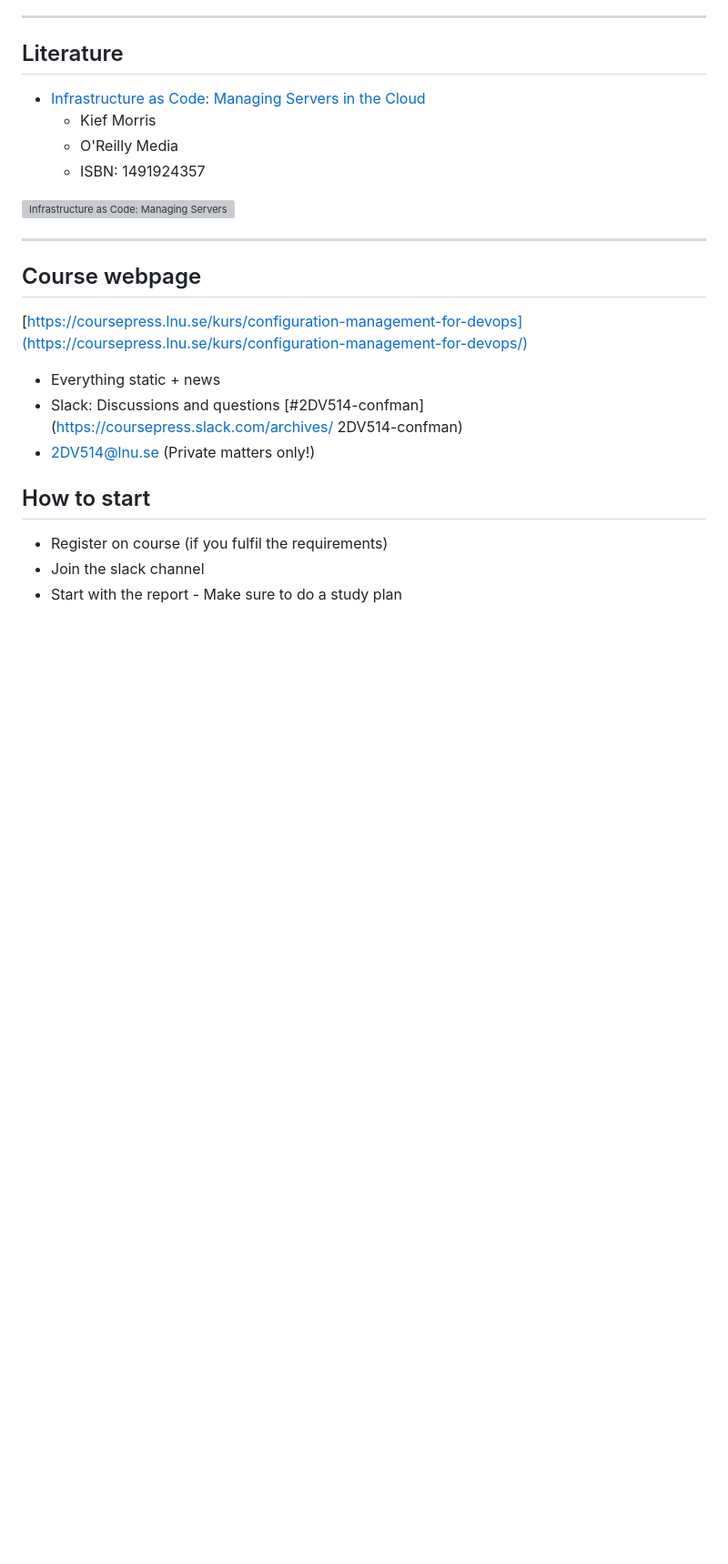
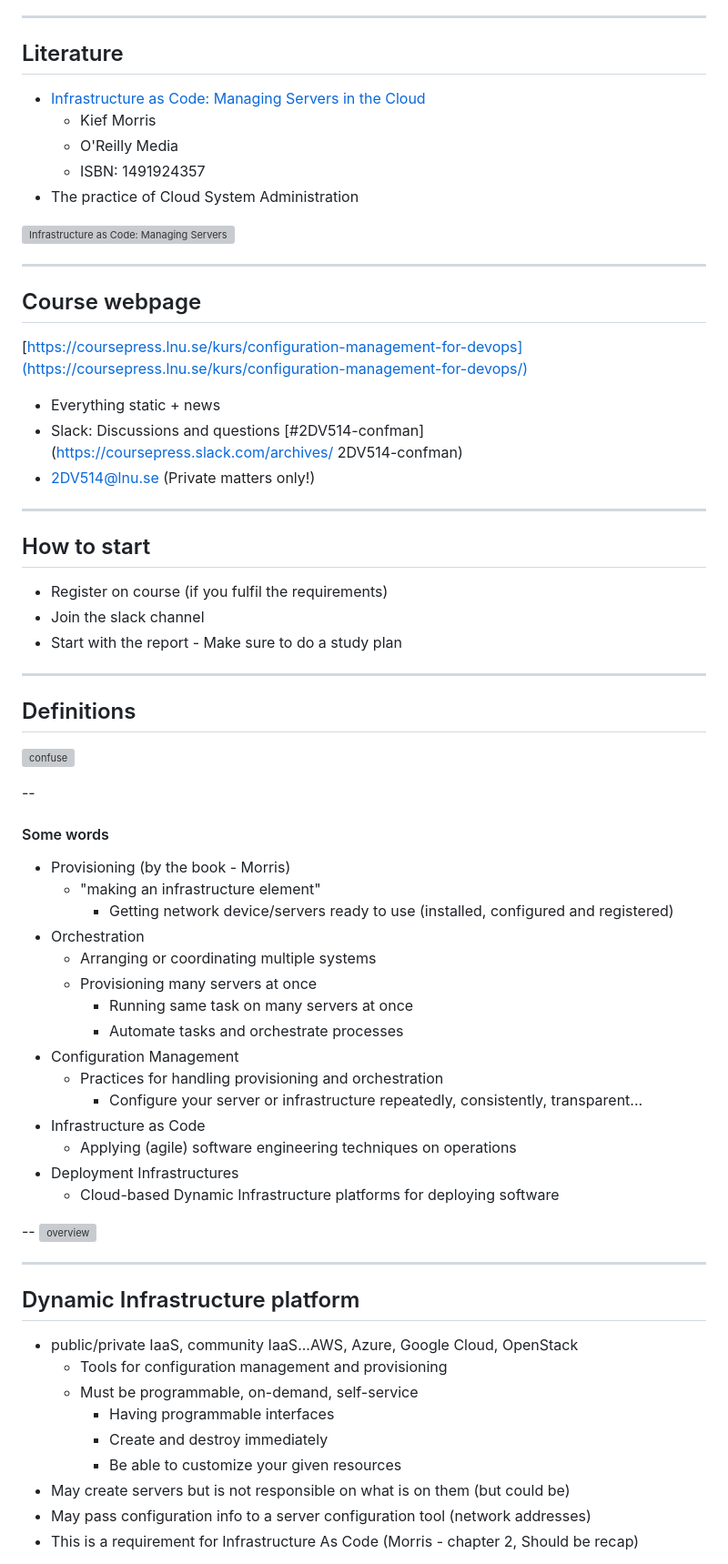
Before and after one commit to 2dv514/syllabus, a Markdown page: lectures/00_course-introduction/slides.md, the part around the change printed below. Shown: that part at 91% size. GitHub-like rendering; blank space fills up the shorter version; grey boxes are pictures that could not be loaded.

```diff
--- a/lectures/00_course-introduction/slides.md
+++ b/lectures/00_course-introduction/slides.md
@@ -69,6 +114,7 @@ ME! ME! ME!
   * Kief Morris
   * O'Reilly Media
   * ISBN: 1491924357
+* The practice of Cloud System Administration
 
 ![Infrastructure as Code: Managing Servers in the Cloud](http://www.adlibris.com/se/organisationer/covers/M/1/49/1491924357.jpg)
 
@@ -80,10 +126,59 @@ ME! ME! ME!
 * Everything static + news
 * Slack: Discussions and questions [#2DV514-confman](https://coursepress.slack.com/archives/ 2DV514-confman)
 *  2DV514@lnu.se (Private matters only!)
-
 <!-- {_style="margin-right: 25%"} -->
 
+
+---
 ## How to start
 * Register on course (if you fulfil the requirements)
 * Join the slack channel
 * Start with the report - Make sure to do a study plan
+
+
+---
+## Definitions
+
+![confuse](../images/confusion.png)
+
+
+--
+
+#### Some words
+
+* Provisioning (by the book - Morris)
+  * "making an infrastructure element"
+    * Getting network device/servers ready to use (installed, configured and registered)
+* Orchestration
+  * Arranging or coordinating multiple systems
+  * Provisioning many servers at once
+    * Running same task on many servers at once
+    * Automate tasks and orchestrate processes
+* Configuration Management
+  * Practices for handling provisioning and orchestration
+    * Configure your server or infrastructure repeatedly, consistently, transparent...
+* Infrastructure as Code
+  * Applying (agile) software engineering techniques on operations
+* Deployment Infrastructures
+  * Cloud-based Dynamic Infrastructure platforms for deploying software
+
+
+--
+![overview](../images/overview.png)
+
+
+---
+## Dynamic Infrastructure platform
+
+* public/private IaaS, community IaaS...AWS, Azure, Google Cloud, OpenStack
+  * Tools for configuration management and provisioning
+  * Must be programmable, on-demand, self-service
+    * Having programmable interfaces
+    * Create and destroy immediately
+    * Be able to customize your given resources
+* May create servers but is not responsible on what is on them (but could be)
+* May pass configuration info to a server configuration tool (network addresses)
+* This is a requirement for Infrastructure As Code
+(Morris - chapter 2, Should be recap)
+
+
```
Also changed, not shown: other parts of lectures/00_course-introduction/slides.md (+66 -5 lines), lectures/images/john.png (added), 2 other files.
